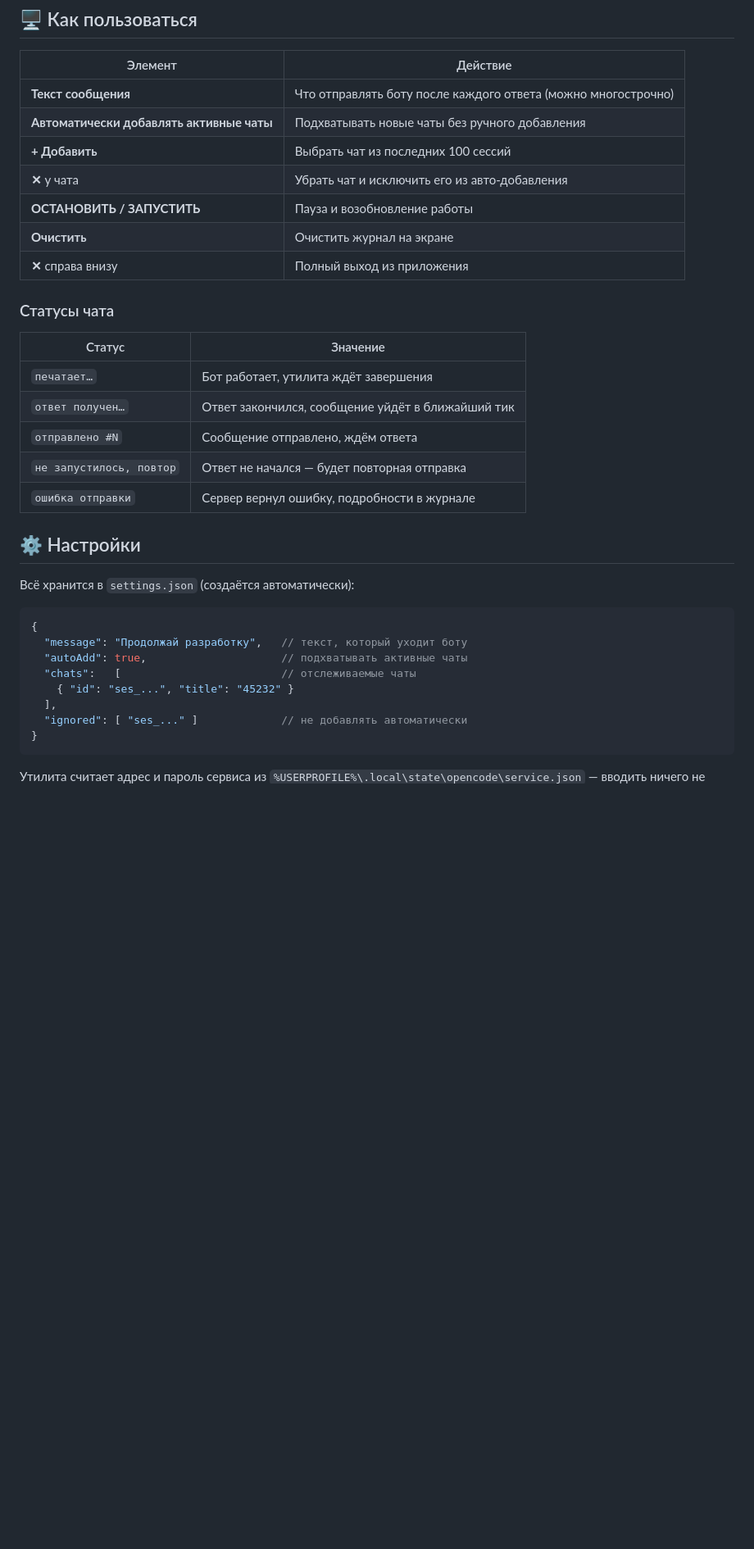
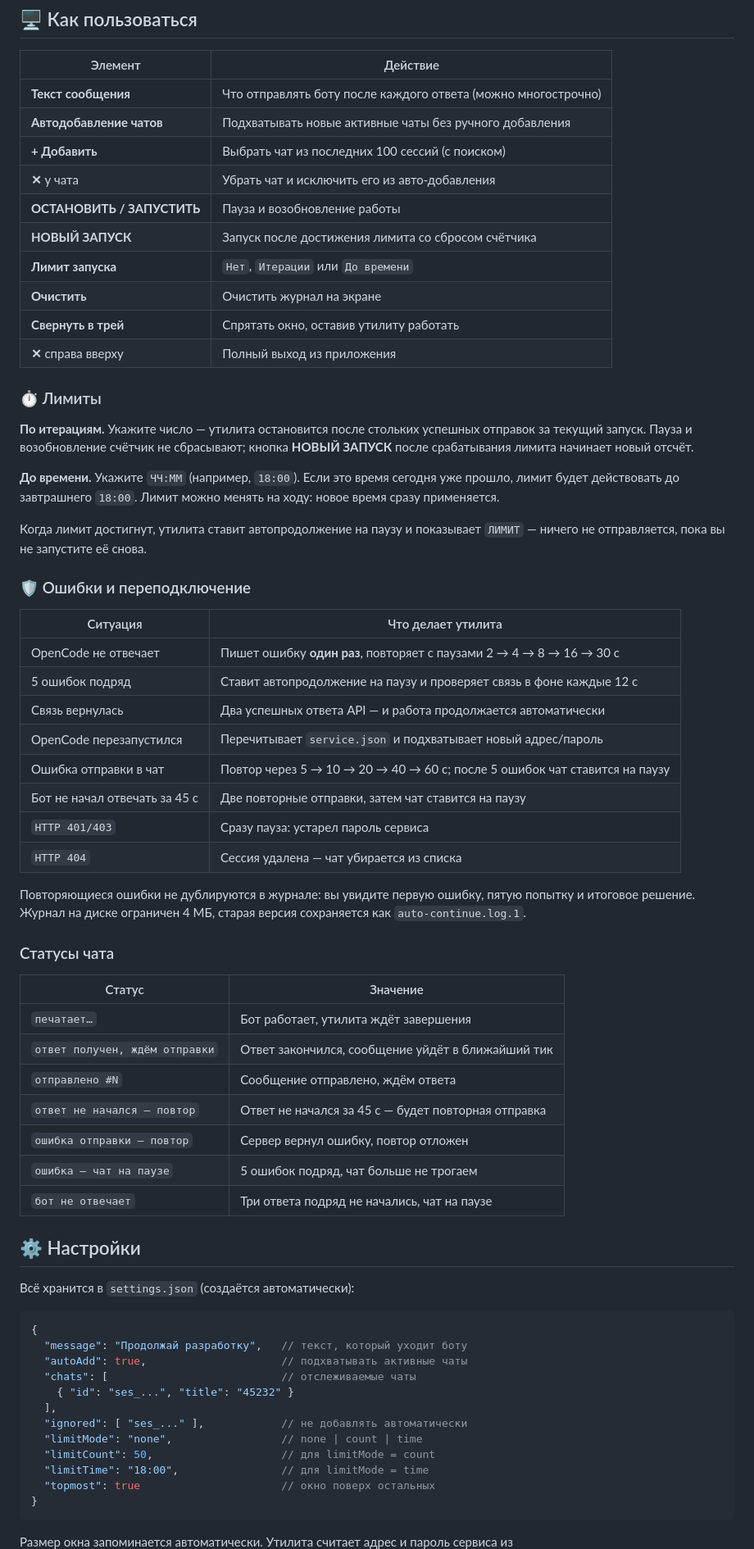
Before and after one commit to KurumaOfficial/Opencode_Script, a Markdown page: README.md, the part around one of its changes. Shown at 82% size. GitHub-like rendering; blank space fills up the shorter version.

````diff
--- a/README.md
+++ b/README.md
@@ -77,22 +83,57 @@ powershell -ExecutionPolicy Bypass -File AutoContinue.ps1
 | Элемент | Действие |
 |---|---|
 | **Текст сообщения** | Что отправлять боту после каждого ответа (можно многострочно) |
-| **Автоматически добавлять активные чаты** | Подхватывать новые чаты без ручного добавления |
-| **+ Добавить** | Выбрать чат из последних 100 сессий |
+| **Автодобавление чатов** | Подхватывать новые активные чаты без ручного добавления |
+| **+ Добавить** | Выбрать чат из последних 100 сессий (с поиском) |
 | **✕** у чата | Убрать чат и исключить его из авто-добавления |
 | **ОСТАНОВИТЬ / ЗАПУСТИТЬ** | Пауза и возобновление работы |
+| **НОВЫЙ ЗАПУСК** | Запуск после достижения лимита со сбросом счётчика |
+| **Лимит запуска** | `Нет`, `Итерации` или `До времени` |
 | **Очистить** | Очистить журнал на экране |
-| **✕** справа внизу | Полный выход из приложения |
+| **Свернуть в трей** | Спрятать окно, оставив утилиту работать |
+| **✕** справа вверху | Полный выход из приложения |
+
+### ⏱ Лимиты
+
+**По итерациям.** Укажите число — утилита остановится после стольких
+успешных отправок за текущий запуск. Пауза и возобновление счётчик не сбрасывают;
+кнопка **НОВЫЙ ЗАПУСК** после срабатывания лимита начинает новый отсчёт.
+
+**До времени.** Укажите `ЧЧ:ММ` (например, `18:00`). Если это время сегодня уже
+прошло, лимит будет действовать до завтрашнего `18:00`. Лимит можно менять на ходу:
+новое время сразу применяется.
+
+Когда лимит достигнут, утилита ставит автопродолжение на паузу и показывает
+`ЛИМИТ` — ничего не отправляется, пока вы не запустите её снова.
+
+### 🛡 Ошибки и переподключение
+
+| Ситуация | Что делает утилита |
+|---|---|
+| OpenCode не отвечает | Пишет ошибку **один раз**, повторяет с паузами 2 → 4 → 8 → 16 → 30 с |
+| 5 ошибок подряд | Ставит автопродолжение на паузу и проверяет связь в фоне каждые 12 с |
+| Связь вернулась | Два успешных ответа API — и работа продолжается автоматически |
+| OpenCode перезапустился | Перечитывает `service.json` и подхватывает новый адрес/пароль |
+| Ошибка отправки в чат | Повтор через 5 → 10 → 20 → 40 → 60 с; после 5 ошибок чат ставится на паузу |
+| Бот не начал отвечать за 45 с | Две повторные отправки, затем чат ставится на паузу |
+| `HTTP 401/403` | Сразу пауза: устарел пароль сервиса |
+| `HTTP 404` | Сессия удалена — чат убирается из списка |
+
+Повторяющиеся ошибки не дублируются в журнале: вы увидите первую ошибку,
+пятую попытку и итоговое решение. Журнал на диске ограничен 4 МБ,
+старая версия сохраняется как `auto-continue.log.1`.
 
 ### Статусы чата
 
 | Статус | Значение |
 |---|---|
 | `печатает…` | Бот работает, утилита ждёт завершения |
-| `ответ получен…` | Ответ закончился, сообщение уйдёт в ближайший тик |
+| `ответ получен, ждём отправки` | Ответ закончился, сообщение уйдёт в ближайший тик |
 | `отправлено #N` | Сообщение отправлено, ждём ответа |
-| `не запустилось, повтор` | Ответ не начался — будет повторная отправка |
-| `ошибка отправки` | Сервер вернул ошибку, подробности в журнале |
+| `ответ не начался — повтор` | Ответ не начался за 45 с — будет повторная отправка |
+| `ошибка отправки — повтор` | Сервер вернул ошибку, повтор отложен |
+| `ошибка — чат на паузе` | 5 ошибок подряд, чат больше не трогаем |
+| `бот не отвечает` | Три ответа подряд не начались, чат на паузе |
 
 ## ⚙️ Настройки
 
@@ -102,12 +143,16 @@ powershell -ExecutionPolicy Bypass -File AutoContinue.ps1
 {
   "message": "Продолжай разработку",   // текст, который уходит боту
   "autoAdd": true,                     // подхватывать активные чаты
-  "chats":   [                         // отслеживаемые чаты
+  "chats": [                           // отслеживаемые чаты
     { "id": "ses_...", "title": "45232" }
   ],
-  "ignored": [ "ses_..." ]             // не добавлять автоматически
+  "ignored": [ "ses_..." ],            // не добавлять автоматически
+  "limitMode": "none",                 // none | count | time
+  "limitCount": 50,                    // для limitMode = count
+  "limitTime": "18:00",                // для limitMode = time
+  "topmost": true                      // окно поверх остальных
 }
 ```
 
-Утилита считает адрес и пароль сервиса из
+Размер окна запоминается автоматически. Утилита считает адрес и пароль сервиса из
 `%USERPROFILE%\.local\state\opencode\service.json` — вводить ничего не нужно.
````
Also changed, not shown: other parts of README.md (+26 -16 lines), docs/icon.png, docs/screenshot.png, 5 other files.
